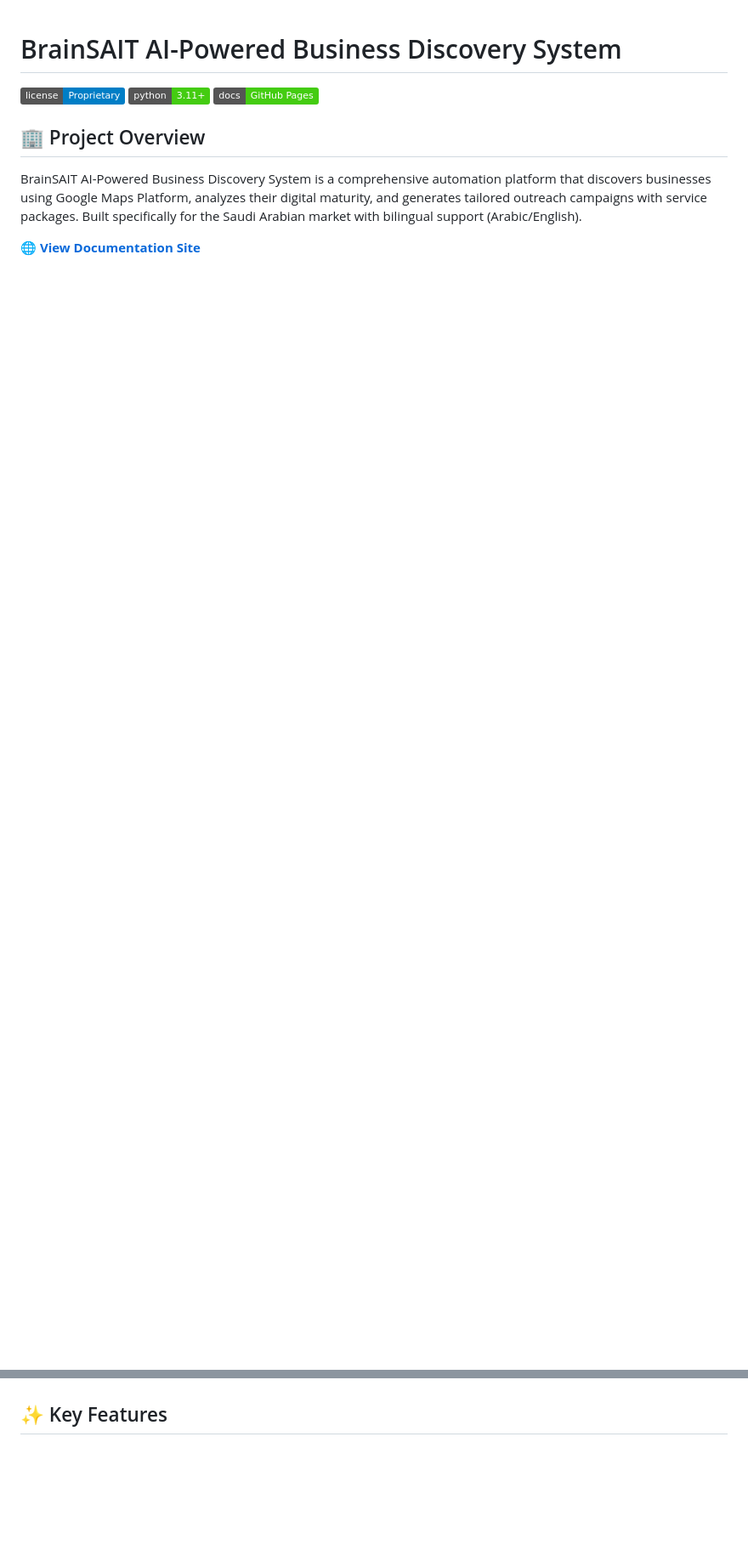
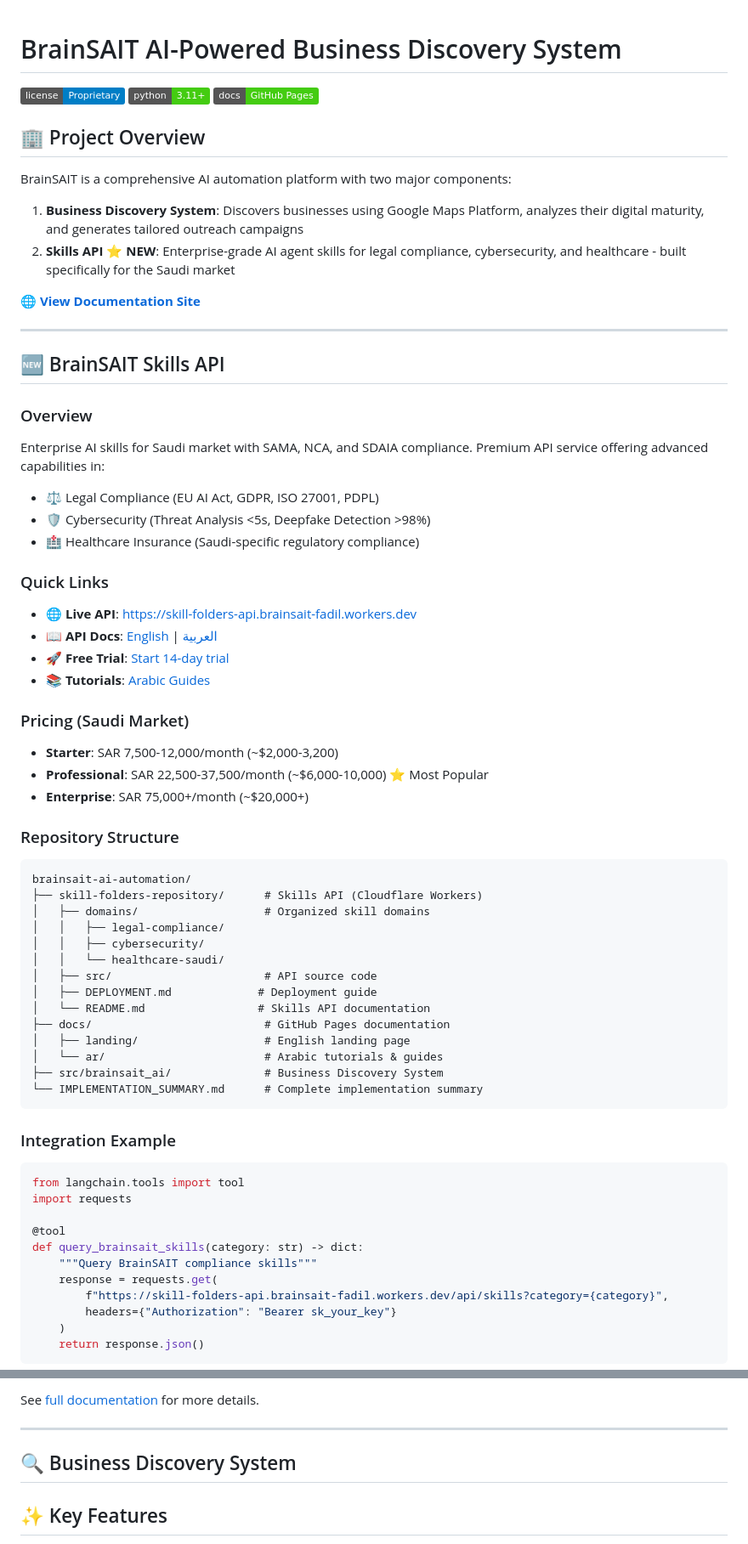
Before and after one commit to Fadil369/brainsait-ai-automation, a Markdown page: README.md, 2 parts joined by grey strips. Shown at 85% size. Rendered like a GitHub page; badges without logos; blank space fills up the shorter version.

Commit message:
Update main README with Skills API overview

````diff
--- a/README.md
+++ b/README.md
@@ -6,9 +6,72 @@
 
 ## 🏢 Project Overview
 
-BrainSAIT AI-Powered Business Discovery System is a comprehensive automation platform that discovers businesses using Google Maps Platform, analyzes their digital maturity, and generates tailored outreach campaigns with service packages. Built specifically for the Saudi Arabian market with bilingual support (Arabic/English).
+BrainSAIT is a comprehensive AI automation platform with two major components:
+
+1. **Business Discovery System**: Discovers businesses using Google Maps Platform, analyzes their digital maturity, and generates tailored outreach campaigns
+2. **Skills API** ⭐ **NEW**: Enterprise-grade AI agent skills for legal compliance, cybersecurity, and healthcare - built specifically for the Saudi market
 
 🌐 **[View Documentation Site](https://fadil369.github.io/brainsait-ai-automation/)**
+
+---
+
+## 🆕 BrainSAIT Skills API
+
+### Overview
+Enterprise AI skills for Saudi market with SAMA, NCA, and SDAIA compliance. Premium API service offering advanced capabilities in:
+- ⚖️ Legal Compliance (EU AI Act, GDPR, ISO 27001, PDPL)
+- 🛡️ Cybersecurity (Threat Analysis <5s, Deepfake Detection >98%)
+- 🏥 Healthcare Insurance (Saudi-specific regulatory compliance)
+
+### Quick Links
+- 🌐 **Live API**: https://skill-folders-api.brainsait-fadil.workers.dev
+- 📖 **API Docs**: [English](docs/landing/index.html) | [العربية](docs/ar/index.html)
+- 🚀 **Free Trial**: [Start 14-day trial](https://brainsait.com/trial)
+- 📚 **Tutorials**: [Arabic Guides](docs/ar/tutorials.html)
+
+### Pricing (Saudi Market)
+- **Starter**: SAR 7,500-12,000/month (~$2,000-3,200)
+- **Professional**: SAR 22,500-37,500/month (~$6,000-10,000)  ⭐ Most Popular
+- **Enterprise**: SAR 75,000+/month (~$20,000+)
+
+### Repository Structure
+```
+brainsait-ai-automation/
+├── skill-folders-repository/      # Skills API (Cloudflare Workers)
+│   ├── domains/                   # Organized skill domains
+│   │   ├── legal-compliance/
+│   │   ├── cybersecurity/
+│   │   └── healthcare-saudi/
+│   ├── src/                       # API source code
+│   ├── DEPLOYMENT.md             # Deployment guide
+│   └── README.md                 # Skills API documentation
+├── docs/                          # GitHub Pages documentation
+│   ├── landing/                   # English landing page
+│   └── ar/                        # Arabic tutorials & guides
+├── src/brainsait_ai/              # Business Discovery System
+└── IMPLEMENTATION_SUMMARY.md      # Complete implementation summary
+```
+
+### Integration Example
+```python
+from langchain.tools import tool
+import requests
+
+@tool
+def query_brainsait_skills(category: str) -> dict:
+    """Query BrainSAIT compliance skills"""
+    response = requests.get(
+        f"https://skill-folders-api.brainsait-fadil.workers.dev/api/skills?category={category}",
+        headers={"Authorization": "Bearer sk_your_key"}
+    )
+    return response.json()
+```
+
+See [full documentation](skill-folders-repository/README.md) for more details.
+
+---
+
+## 🔍 Business Discovery System
 
 ## ✨ Key Features
 
````
